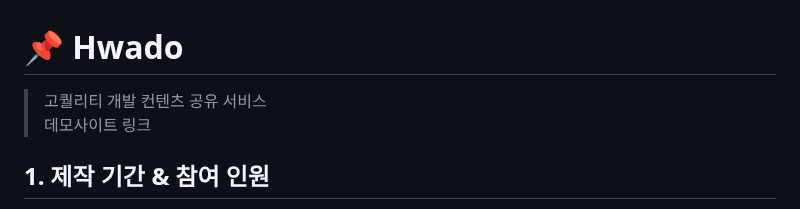
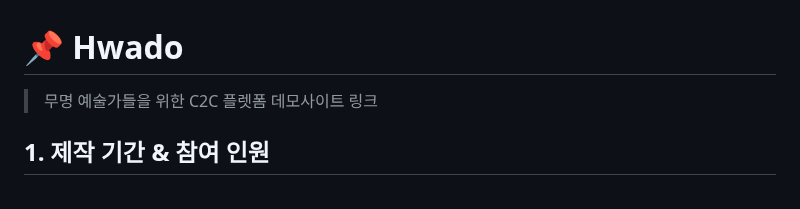
Before and after one commit to illhanunjung/Hwado-final, a Markdown page: README.md, the part around the change. GitHub-like rendering.

```diff
--- a/README.md
+++ b/README.md
@@ -1,5 +1,5 @@
 # :pushpin: Hwado
->고퀄리티 개발 컨텐츠 공유 서비스
+>무명 예술가들을 위한 C2C 플렛폼
 > 데모사이트 링크
 
 </br>
```
